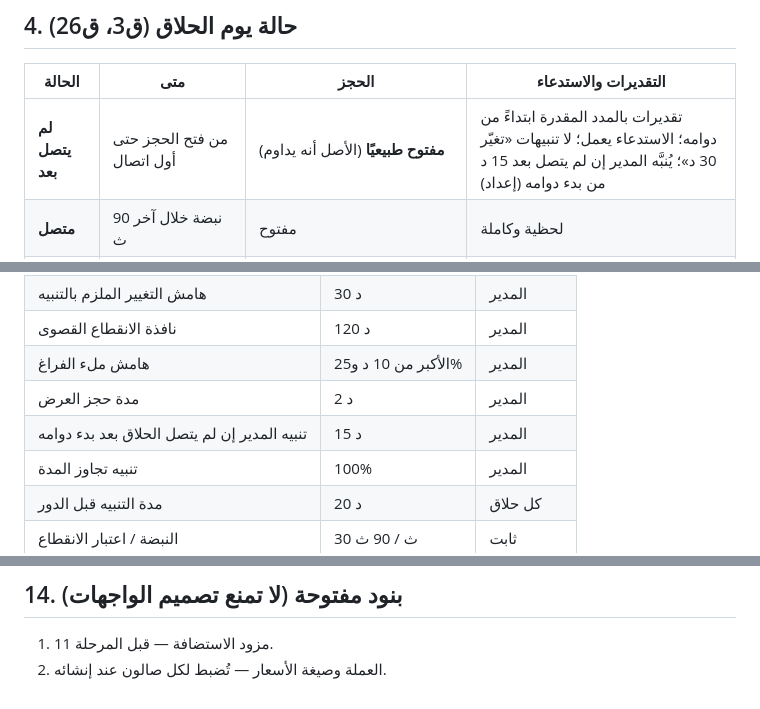
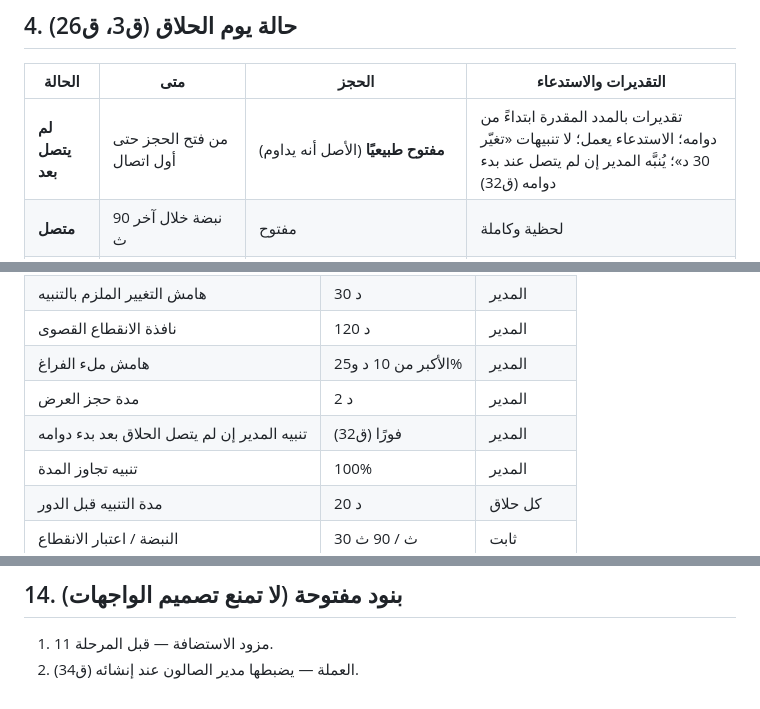
Before and after one commit to abdkamal/barber, a Markdown page: docs/design.md, 3 parts joined by grey strips. Drawn GitHub-style.

```diff
--- a/docs/design.md
+++ b/docs/design.md
@@ -105,7 +105,7 @@
 
 | الحالة | متى | الحجز | التقديرات والاستدعاء |
 |---|---|---|---|
-| **لم يتصل بعد** | من فتح الحجز حتى أول اتصال | **مفتوح طبيعيًا** (الأصل أنه يداوم) | تقديرات بالمدد المقدرة ابتداءً من دوامه؛ الاستدعاء يعمل؛ لا تنبيهات «تغيّر 30 د»؛ يُنبَّه المدير إن لم يتصل بعد 15 د من بدء دوامه (إعداد) |
+| **لم يتصل بعد** | من فتح الحجز حتى أول اتصال | **مفتوح طبيعيًا** (الأصل أنه يداوم) | تقديرات بالمدد المقدرة ابتداءً من دوامه؛ الاستدعاء يعمل؛ لا تنبيهات «تغيّر 30 د»؛ يُنبَّه المدير إن لم يتصل عند بدء دوامه (ق32) |
 | **متصل** | نبضة خلال آخر 90 ث | مفتوح | لحظية وكاملة |
 | **منقطع** | انقطاع النبضات بعد أول اتصال، دون رد على نداء من السيرفر | ق3: إن كان العمل المعروف ≥ ساعتين: في آخر الطابور فقط حتى مرور ساعتين، ثم يتوقف. إن كان أقل: يتوقف فورًا | **تُجمَّد التقديرات** (مدد مقدرة، بلا تمديد للخدمة الحالية)؛ الاستدعاء يستمر وفق التقدير؛ لا تنبيهات «تغيّر 30 د»؛ الزبون يرى «وقت تقديري غير لحظي» |
 | **غائب اليوم** | أبلغ هو أو المدير (ق26) | متوقف عنده | يُنبَّه المدير لنقل حجوزاته القائمة يدويًا (ق25) |
@@ -283,7 +283,7 @@ SQLite مشفّر (SQLCipher، المفتاح في Keystore): طابور الي
 | نافذة الانقطاع القصوى | 120 د | المدير |
 | هامش ملء الفراغ | الأكبر من 10 د و25% | المدير |
 | مدة حجز العرض | 2 د | المدير |
-| تنبيه المدير إن لم يتصل الحلاق بعد بدء دوامه | 15 د | المدير |
+| تنبيه المدير إن لم يتصل الحلاق بعد بدء دوامه | فورًا (ق32) | المدير |
 | تنبيه تجاوز المدة | 100% | المدير |
 | مدة التنبيه قبل الدور | 20 د | كل حلاق |
 | النبضة / اعتبار الانقطاع | 30 ث / 90 ث | ثابت |
@@ -310,4 +310,4 @@ SQLite مشفّر (SQLCipher، المفتاح في Keystore): طابور الي
 
 ## 14. بنود مفتوحة (لا تمنع تصميم الواجهات)
 1. مزود الاستضافة — قبل المرحلة 11.
-2. العملة وصيغة الأسعار — تُضبط لكل صالون عند إنشائه.
+2. العملة — يضبطها مدير الصالون عند إنشائه (ق34).
```
Also changed, not shown: docs/decisions.md (+10 -0 lines).
